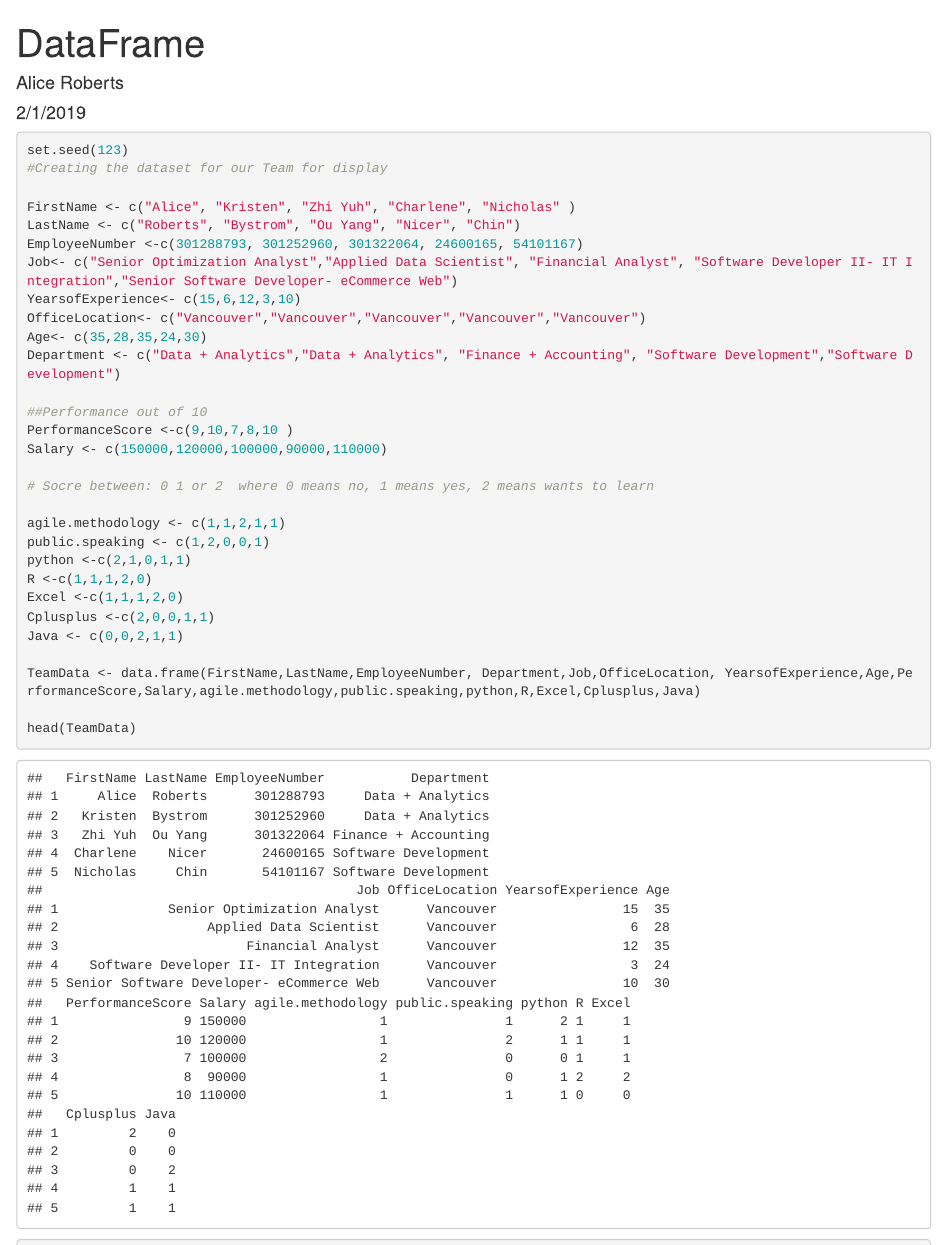
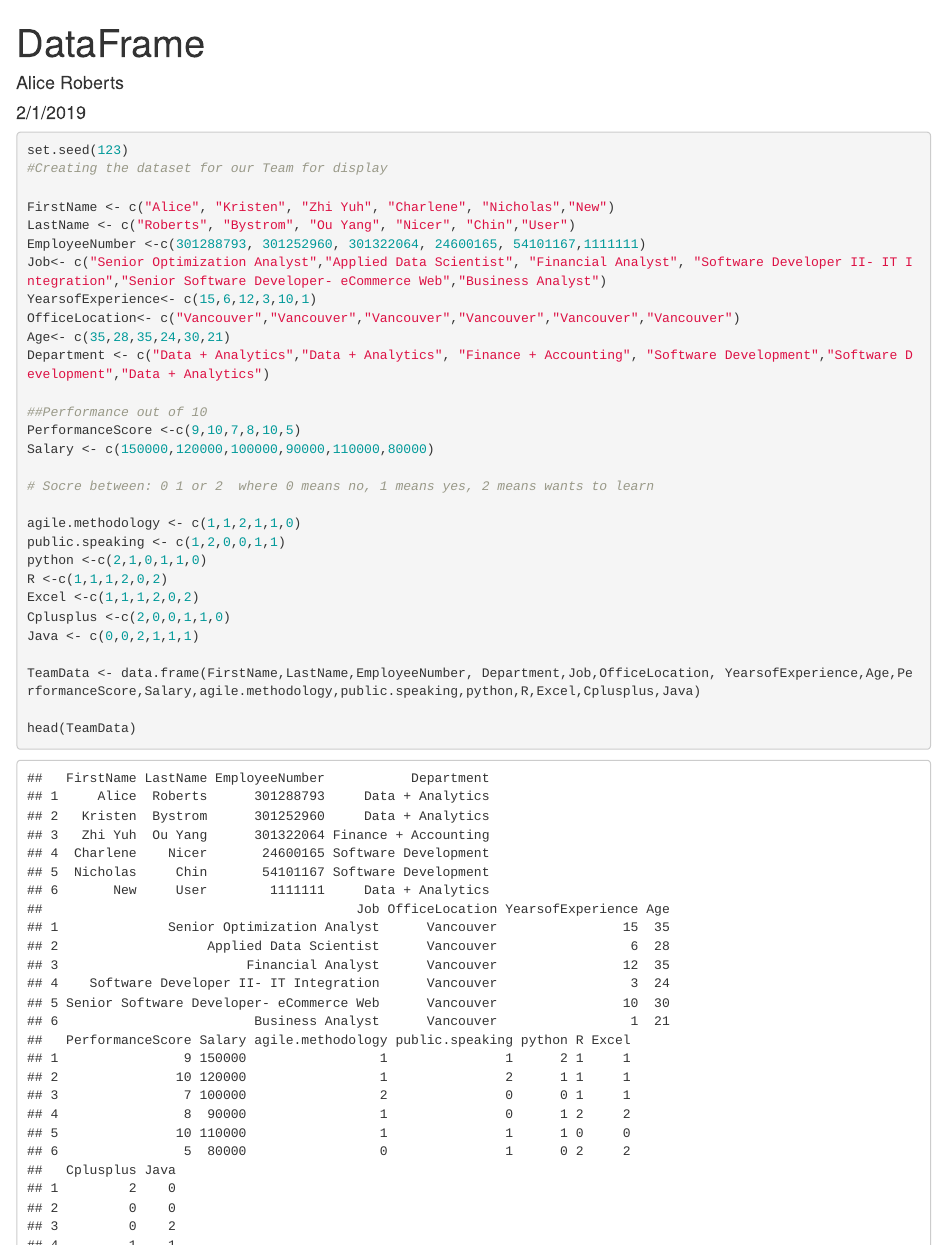
Before and after one commit to aliceroberts10/BizHacks2019, an R Markdown document (DataFrame.Rmd): the page in a window 1100 px wide, from its top, and a second part further down, joined at a grey line. Rendered offline with R 4.5, knitr and Pandoc, with nearby package versions; some code elsewhere in the file could not run offline.

Commit message:
Add files via upload
update

```diff
--- a/DataFrame.Rmd
+++ b/DataFrame.Rmd
@@ -14,28 +14,28 @@ knitr::opts_chunk$set(echo = TRUE)
 set.seed(123)
 #Creating the dataset for our Team for display
 
-FirstName <- c("Alice", "Kristen", "Zhi Yuh", "Charlene", "Nicholas" )
-LastName <- c("Roberts", "Bystrom", "Ou Yang", "Nicer", "Chin")
-EmployeeNumber <-c(301288793, 301252960, 301322064, 24600165, 54101167)
-Job<- c("Senior Optimization Analyst","Applied Data Scientist", "Financial Analyst", "Software Developer II- IT Integration","Senior Software Developer- eCommerce Web")
-YearsofExperience<- c(15,6,12,3,10)
-OfficeLocation<- c("Vancouver","Vancouver","Vancouver","Vancouver","Vancouver")
-Age<- c(35,28,35,24,30)
-Department <- c("Data + Analytics","Data + Analytics", "Finance + Accounting", "Software Development","Software Development")
+FirstName <- c("Alice", "Kristen", "Zhi Yuh", "Charlene", "Nicholas","New")
+LastName <- c("Roberts", "Bystrom", "Ou Yang", "Nicer", "Chin","User")
+EmployeeNumber <-c(301288793, 301252960, 301322064, 24600165, 54101167,1111111)
+Job<- c("Senior Optimization Analyst","Applied Data Scientist", "Financial Analyst", "Software Developer II- IT Integration","Senior Software Developer- eCommerce Web","Business Analyst")
+YearsofExperience<- c(15,6,12,3,10,1)
+OfficeLocation<- c("Vancouver","Vancouver","Vancouver","Vancouver","Vancouver","Vancouver")
+Age<- c(35,28,35,24,30,21)
+Department <- c("Data + Analytics","Data + Analytics", "Finance + Accounting", "Software Development","Software Development","Data + Analytics")
 
 ##Performance out of 10
-PerformanceScore <-c(9,10,7,8,10 )
-Salary <- c(150000,120000,100000,90000,110000)
+PerformanceScore <-c(9,10,7,8,10,5)
+Salary <- c(150000,120000,100000,90000,110000,80000)
 
 # Socre between: 0 1 or 2  where 0 means no, 1 means yes, 2 means wants to learn
 
-agile.methodology <- c(1,1,2,1,1)
-public.speaking <- c(1,2,0,0,1)
-python <-c(2,1,0,1,1)
-R <-c(1,1,1,2,0)
-Excel <-c(1,1,1,2,0)
-Cplusplus <-c(2,0,0,1,1)
-Java <- c(0,0,2,1,1)
+agile.methodology <- c(1,1,2,1,1,0)
+public.speaking <- c(1,2,0,0,1,1)
+python <-c(2,1,0,1,1,0)
+R <-c(1,1,1,2,0,2)
+Excel <-c(1,1,1,2,0,2)
+Cplusplus <-c(2,0,0,1,1,0)
+Java <- c(0,0,2,1,1,1)
 
 TeamData <- data.frame(FirstName,LastName,EmployeeNumber, Department,Job,OfficeLocation, YearsofExperience,Age,PerformanceScore,Salary,agile.methodology,public.speaking,python,R,Excel,Cplusplus,Java)
 
```
Also changed, not shown: DataFrame.Rmd (2 more changed lines).
